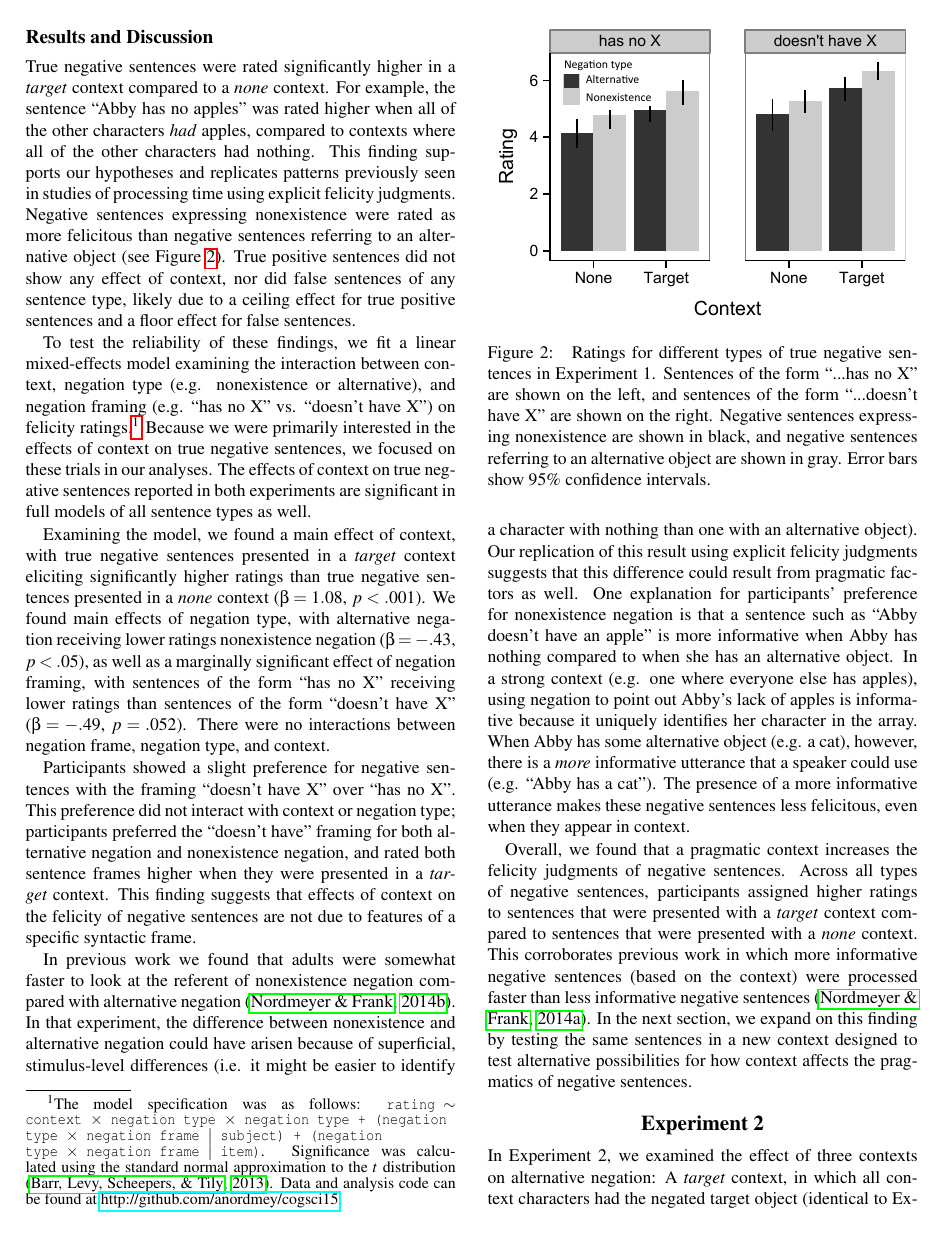
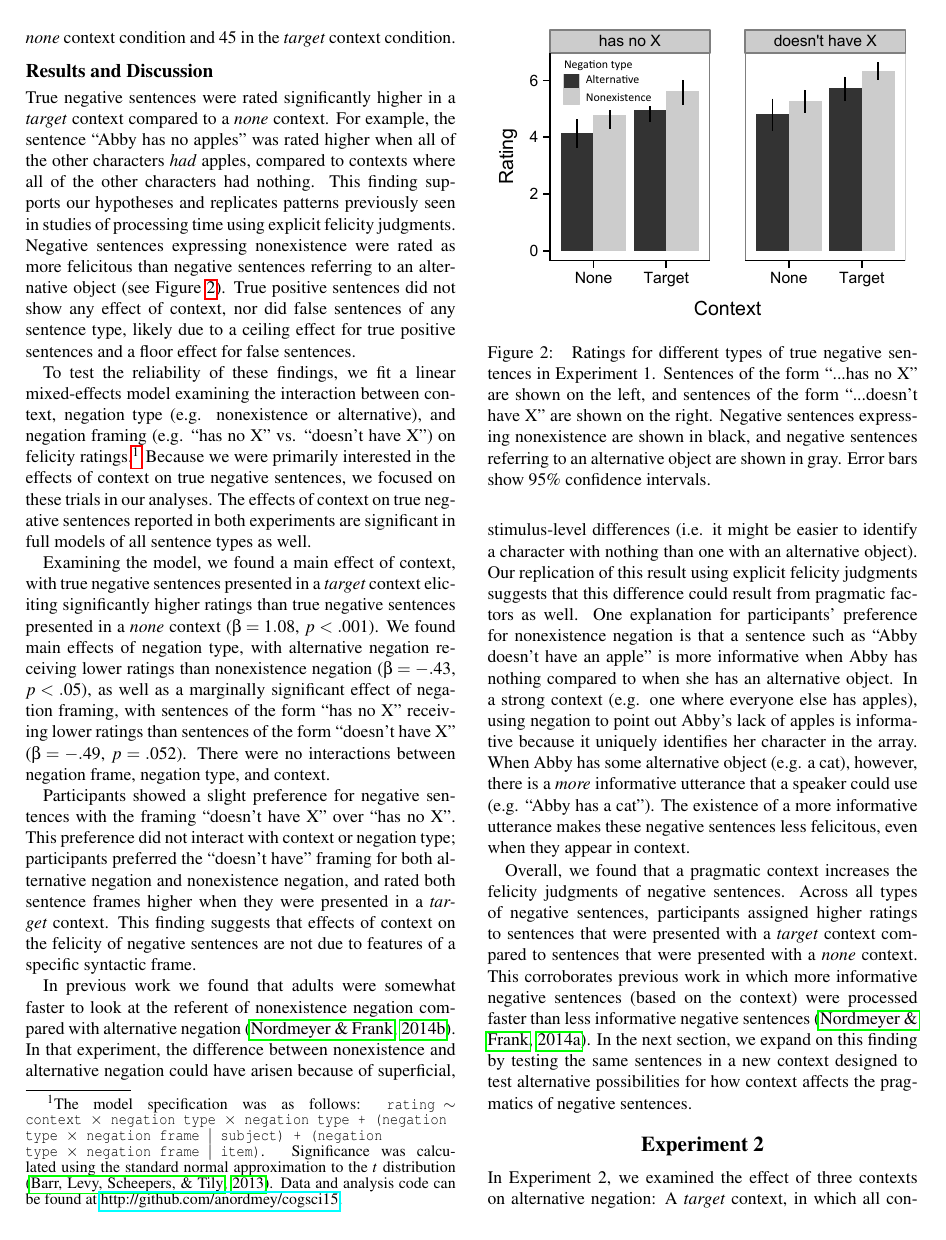
Before and after one commit to anordmey/cogsci15, a LaTeX paper (cogsci_2015.tex): page 3 of 6. Compiled offline with pdfLaTeX.

Commit message:
minor changes suggested by reviewers

```diff
--- a/cogsci_2015.tex
+++ b/cogsci_2015.tex
@@ -91,11 +91,11 @@ True negative sentences were rated significantly higher in a \emph{target} conte
 
 To test the reliability of these findings, we fit a linear mixed-effects model examining the interaction between context, negation type (e.g. nonexistence or alternative), and negation framing (e.g. ``has no X'' vs. ``doesn't have X'') on felicity ratings.\footnote{ The model specification was as follows: \texttt{rating $\sim$ context~$\times$~negation type~$\times$~negation type + (negation type~$\times$~negation frame~\textbar~subject) +  (negation type~$\times$~negation frame~\textbar~item)}.  Significance was calculated using the standard normal approximation to the $t$ distribution \cite{barr2013}. Data and analysis code can be found at \href{http://github.com/anordmey/cogsci15}{http://github.com/anordmey/cogsci15}.} Because we were primarily interested in the effects of context on true negative sentences, we focused on these trials in our analyses.  The effects of context on true negative sentences reported in both experiments are significant in full models of all sentence types as well.
 
-Examining the model, we found a main effect of context, with true negative sentences presented in a \emph{target} context eliciting significantly higher ratings than true negative sentences presented in a \emph{none} context ($\beta= 1.08$, $p< .001$).  We found main effects of negation type, with alternative negation receiving lower ratings nonexistence negation ($\beta= -.43$, $p< .05$), as well as a marginally significant effect of negation framing, with sentences of the form ``has no X'' receiving lower ratings than sentences of the form ``doesn't have X''  ($\beta= -.49$, $p= .052$).  There were no interactions between negation frame, negation type, and context.
+Examining the model, we found a main effect of context, with true negative sentences presented in a \emph{target} context eliciting significantly higher ratings than true negative sentences presented in a \emph{none} context ($\beta= 1.08$, $p< .001$).  We found main effects of negation type, with alternative negation receiving lower ratings than nonexistence negation ($\beta= -.43$, $p< .05$), as well as a marginally significant effect of negation framing, with sentences of the form ``has no X'' receiving lower ratings than sentences of the form ``doesn't have X''  ($\beta= -.49$, $p= .052$).  There were no interactions between negation frame, negation type, and context.
 
 Participants showed a slight preference for negative sentences with the framing ``doesn't have X'' over ``has no X''.  This preference did not interact with context or negation type; participants preferred the ``doesn't have'' framing for both alternative negation and nonexistence negation, and rated both sentence frames higher when they were presented in a \emph{target} context.  This finding suggests that effects of context on the felicity of negative sentences are not due to features of a specific syntactic frame.
 
-In previous work we found that adults were somewhat faster to look at the referent of nonexistence negation compared with alternative negation \cite{nordmeyer2014b}. In that experiment, the difference between nonexistence and alternative negation could have arisen because of superficial, stimulus-level differences (i.e. it might be easier to identify a character with nothing than one with an alternative object). Our replication of this result using explicit felicity judgments suggests that this difference could result from pragmatic factors as well. One explanation for participants' preference for nonexistence negation is that a sentence such as ``Abby doesn't have an apple'' is more informative when Abby has nothing compared to when she has an alternative object.  In a strong context (e.g. one where everyone else has apples), using negation to point out Abby's lack of apples is informative because it uniquely identifies her character in the array.  When Abby has some alternative object (e.g. a cat), however, there is a \emph{more} informative utterance that a speaker could use (e.g. ``Abby has a cat'').  The presence of a more informative utterance makes these negative sentences less felicitous, even when they appear in context.
+In previous work we found that adults were somewhat faster to look at the referent of nonexistence negation compared with alternative negation \cite{nordmeyer2014b}. In that experiment, the difference between nonexistence and alternative negation could have arisen because of superficial, stimulus-level differences (i.e. it might be easier to identify a character with nothing than one with an alternative object). Our replication of this result using explicit felicity judgments suggests that this difference could result from pragmatic factors as well. One explanation for participants' preference for nonexistence negation is that a sentence such as ``Abby doesn't have an apple'' is more informative when Abby has nothing compared to when she has an alternative object.  In a strong context (e.g. one where everyone else has apples), using negation to point out Abby's lack of apples is informative because it uniquely identifies her character in the array.  When Abby has some alternative object (e.g. a cat), however, there is a \emph{more} informative utterance that a speaker could use (e.g. ``Abby has a cat'').  The existence of a more informative utterance makes these negative sentences less felicitous, even when they appear in context.
 
 Overall, we found that a pragmatic context increases the felicity judgments of negative sentences.  Across all types of negative sentences, participants assigned higher ratings to sentences that were presented with a \emph{target} context compared to sentences that were presented with a \emph{none} context.  This corroborates previous work in which more informative negative sentences (based on the context) were processed faster than less informative negative sentences \cite{nordmeyer2014}.  In the next section, we expand on this finding by testing the same sentences in a new context designed to test alternative possibilities for how context affects the pragmatics of negative sentences.
 
```
Also changed, not shown: cogsci_2015.tex (2 more changed lines).
